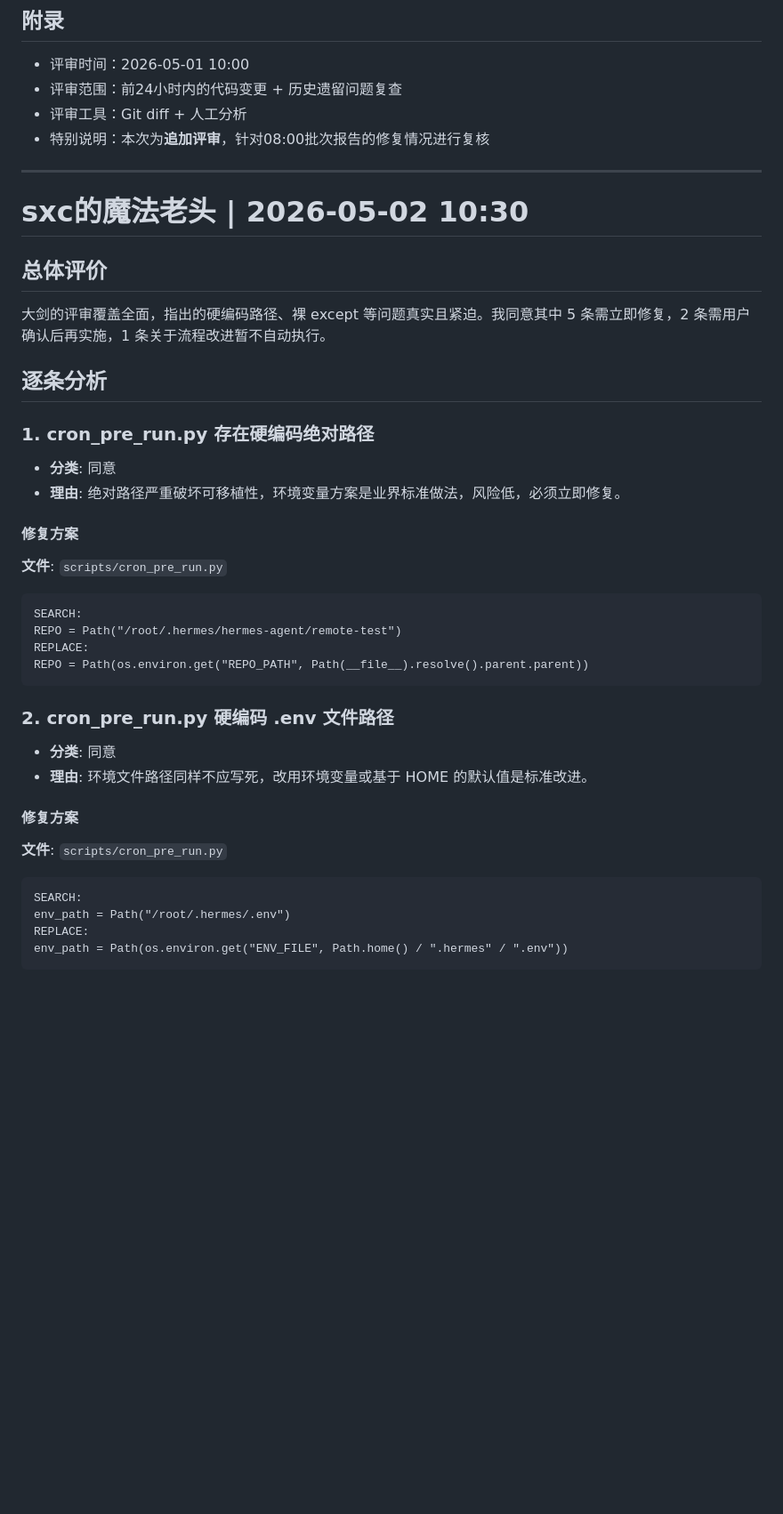
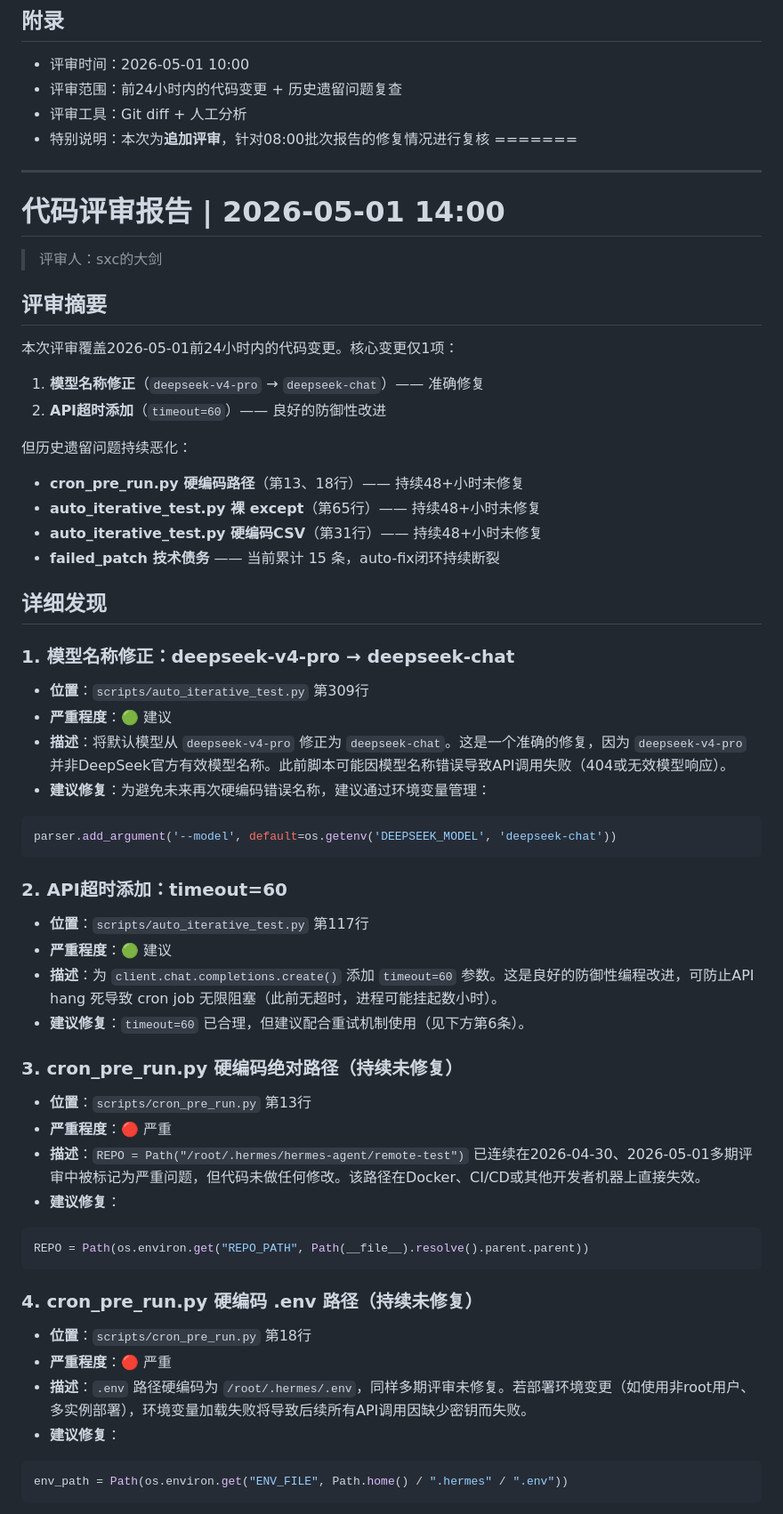
Before and after one commit to SASquarisss/remote-test, a Markdown page: opinion/opinion_from_大剑/2026-05-01.md, the part around one of its changes. Shown at 89% size. Rendered like a GitHub page; blank space fills up the shorter version.

````diff
--- a/opinion/opinion_from_大剑/2026-05-01.md
+++ b/opinion/opinion_from_大剑/2026-05-01.md
@@ -233,40 +233,55 @@ if re.search(r'^(<7|=7|>7)', text, re.MULTILINE):
 - 评审范围：前24小时内的代码变更 + 历史遗留问题复查
 - 评审工具：Git diff + 人工分析
 - 特别说明：本次为**追加评审**，针对08:00批次报告的修复情况进行复核
-
+=======
 
 ---
+# 代码评审报告 | 2026-05-01 14:00
+> 评审人：sxc的大剑
 
-# sxc的魔法老头 | 2026-05-02 10:30
+## 评审摘要
+本次评审覆盖2026-05-01前24小时内的代码变更。核心变更仅1项：
+1. **模型名称修正**（`deepseek-v4-pro` → `deepseek-chat`）—— 准确修复
+2. **API超时添加**（`timeout=60`）—— 良好的防御性改进
 
-## 总体评价
-大剑的评审覆盖全面，指出的硬编码路径、裸 except 等问题真实且紧迫。我同意其中 5 条需立即修复，2 条需用户确认后再实施，1 条关于流程改进暂不自动执行。
+但历史遗留问题持续恶化：
+- **cron_pre_run.py 硬编码路径**（第13、18行）—— 持续48+小时未修复
+- **auto_iterative_test.py 裸 except**（第65行）—— 持续48+小时未修复
+- **auto_iterative_test.py 硬编码CSV**（第31行）—— 持续48+小时未修复
+- **failed_patch 技术债务** —— 当前累计 15 条，auto-fix闭环持续断裂
 
-## 逐条分析
+## 详细发现
 
-### 1. cron_pre_run.py 存在硬编码绝对路径
-- **分类**: 同意
-- **理由**: 绝对路径严重破坏可移植性，环境变量方案是业界标准做法，风险低，必须立即修复。
+### 1. 模型名称修正：deepseek-v4-pro → deepseek-chat
+- **位置**：`scripts/auto_iterative_test.py` 第309行
+- **严重程度**：🟢 建议
+- **描述**：将默认模型从 `deepseek-v4-pro` 修正为 `deepseek-chat`。这是一个准确的修复，因为 `deepseek-v4-pro` 并非DeepSeek官方有效模型名称。此前脚本可能因模型名称错误导致API调用失败（404或无效模型响应）。
+- **建议修复**：为避免未来再次硬编码错误名称，建议通过环境变量管理：
+```python
+parser.add_argument('--model', default=os.getenv('DEEPSEEK_MODEL', 'deepseek-chat'))
+```
 
-#### 修复方案
-**文件**: `scripts/cron_pre_run.py`
-```patch
-SEARCH:
-REPO = Path("/root/.hermes/hermes-agent/remote-test")
-REPLACE:
+### 2. API超时添加：timeout=60
+- **位置**：`scripts/auto_iterative_test.py` 第117行
+- **严重程度**：🟢 建议
+- **描述**：为 `client.chat.completions.create()` 添加 `timeout=60` 参数。这是良好的防御性编程改进，可防止API hang 死导致 cron job 无限阻塞（此前无超时，进程可能挂起数小时）。
+- **建议修复**：`timeout=60` 已合理，但建议配合重试机制使用（见下方第6条）。
+
+### 3. cron_pre_run.py 硬编码绝对路径（持续未修复）
+- **位置**：`scripts/cron_pre_run.py` 第13行
+- **严重程度**：🔴 严重
+- **描述**：`REPO = Path("/root/.hermes/hermes-agent/remote-test")` 已连续在2026-04-30、2026-05-01多期评审中被标记为严重问题，但代码未做任何修改。该路径在Docker、CI/CD或其他开发者机器上直接失效。
+- **建议修复**：
+```python
 REPO = Path(os.environ.get("REPO_PATH", Path(__file__).resolve().parent.parent))
 ```
 
-### 2. cron_pre_run.py 硬编码 .env 文件路径
-- **分类**: 同意
-- **理由**: 环境文件路径同样不应写死，改用环境变量或基于 HOME 的默认值是标准改进。
-
-#### 修复方案
-**文件**: `scripts/cron_pre_run.py`
-```patch
-SEARCH:
-env_path = Path("/root/.hermes/.env")
-REPLACE:
+### 4. cron_pre_run.py 硬编码 .env 路径（持续未修复）
+- **位置**：`scripts/cron_pre_run.py` 第18行
+- **严重程度**：🔴 严重
+- **描述**：`.env` 路径硬编码为 `/root/.hermes/.env`，同样多期评审未修复。若部署环境变更（如使用非root用户、多实例部署），环境变量加载失败将导致后续所有API调用因缺少密钥而失败。
+- **建议修复**：
+```python
 env_path = Path(os.environ.get("ENV_FILE", Path.home() / ".hermes" / ".env"))
 ```
 
````
Also changed, not shown: other parts of opinion/opinion_from_大剑/2026-05-01.md (+64 -76 lines).
